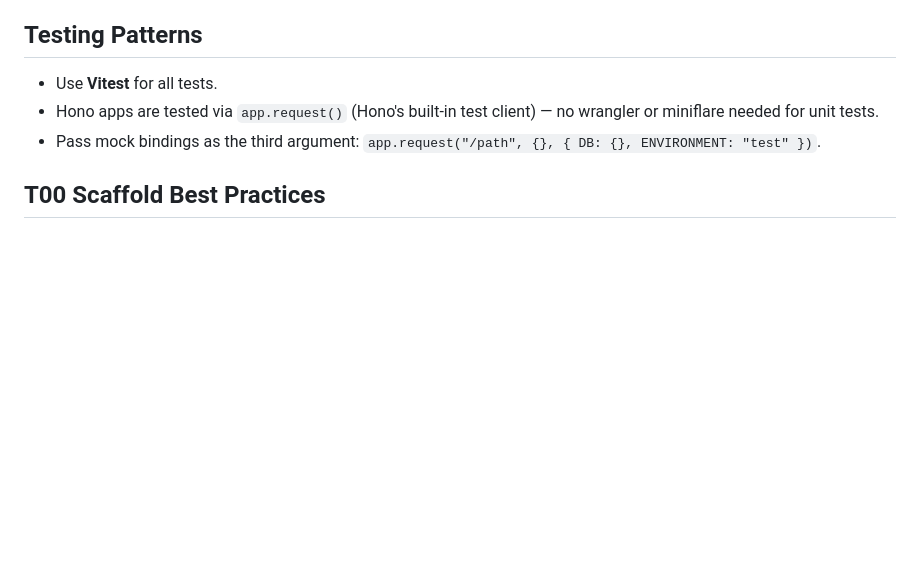
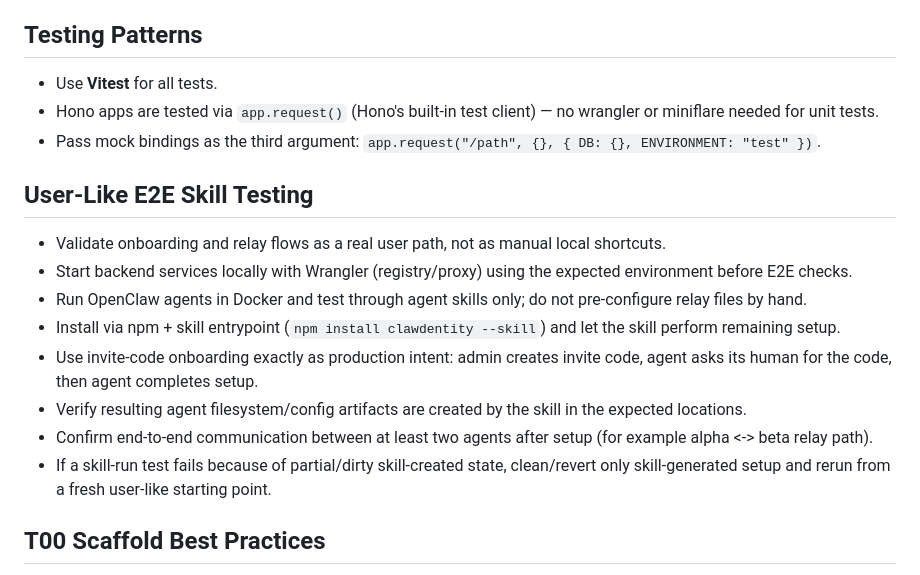
Before and after one commit to vrknetha/clawdentity, a Markdown page: AGENTS.md, the part around the change. Rendered like a GitHub page; blank space fills up the shorter version.

Commit message:
docs: add user-like e2e skill testing strategy

```diff
--- a/AGENTS.md
+++ b/AGENTS.md
@@ -89,6 +89,16 @@
 - Hono apps are tested via `app.request()` (Hono's built-in test client) — no wrangler or miniflare needed for unit tests.
 - Pass mock bindings as the third argument: `app.request("/path", {}, { DB: {}, ENVIRONMENT: "test" })`.
 
+## User-Like E2E Skill Testing
+- Validate onboarding and relay flows as a real user path, not as manual local shortcuts.
+- Start backend services locally with Wrangler (registry/proxy) using the expected environment before E2E checks.
+- Run OpenClaw agents in Docker and test through agent skills only; do not pre-configure relay files by hand.
+- Install via npm + skill entrypoint (`npm install clawdentity --skill`) and let the skill perform remaining setup.
+- Use invite-code onboarding exactly as production intent: admin creates invite code, agent asks its human for the code, then agent completes setup.
+- Verify resulting agent filesystem/config artifacts are created by the skill in the expected locations.
+- Confirm end-to-end communication between at least two agents after setup (for example alpha <-> beta relay path).
+- If a skill-run test fails because of partial/dirty skill-created state, clean/revert only skill-generated setup and rerun from a fresh user-like starting point.
+
 ## T00 Scaffold Best Practices
 - Start T00 by confirming the deployment-first order (`T00 -> T37 -> T38`) and reviewing README/PRD/`issues/EXECUTION_PLAN.md` so documentation mirrors the execution model.
 - Define the workspace layout now: `apps/registry`, `apps/proxy`, `apps/cli`, `packages/sdk`, and `packages/protocol` (with shared tooling such as `pnpm-workspace.yaml`, `tsconfig.base.json`, and `biome.json`) so downstream tickets have a known structure.
```
